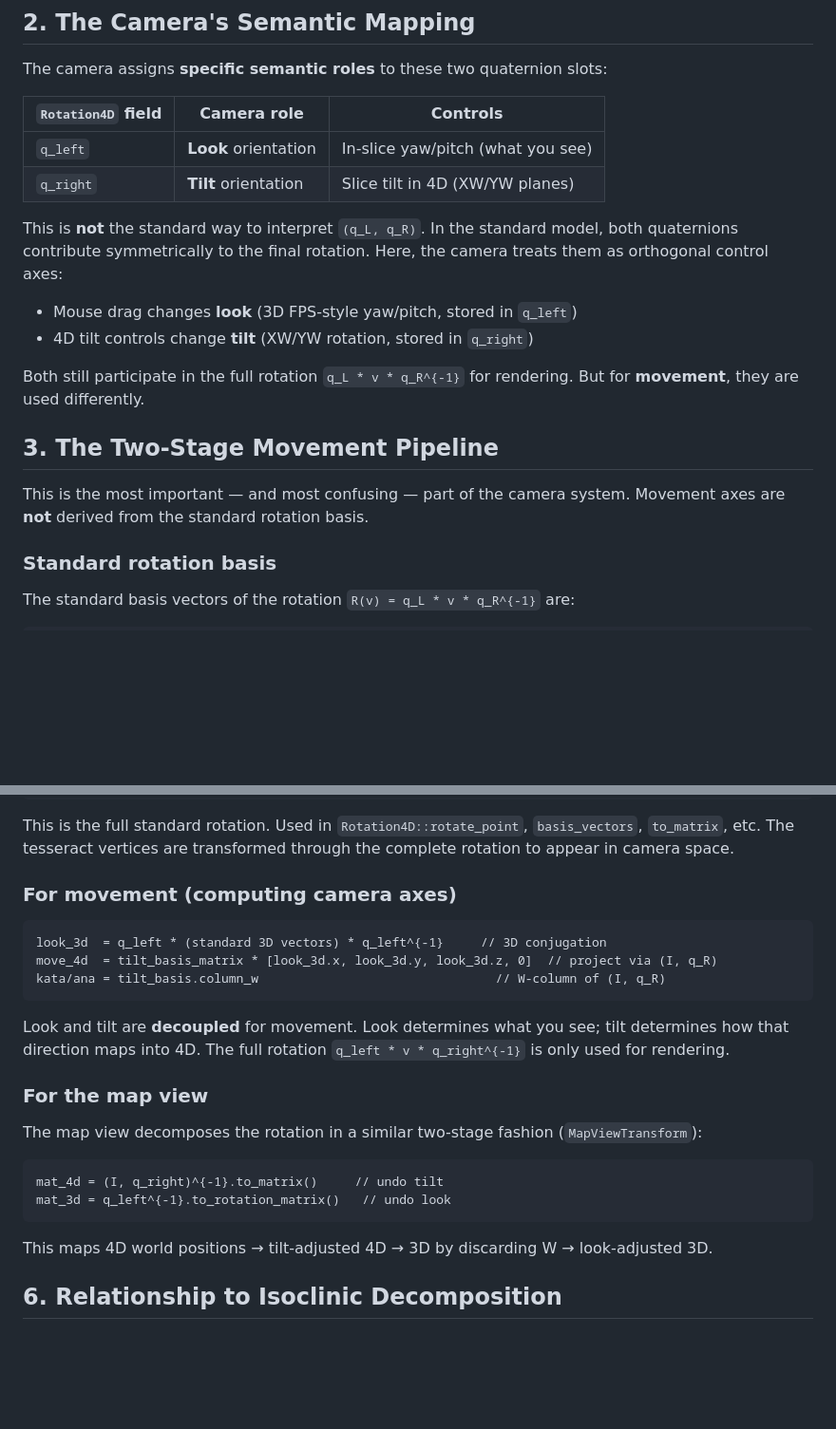
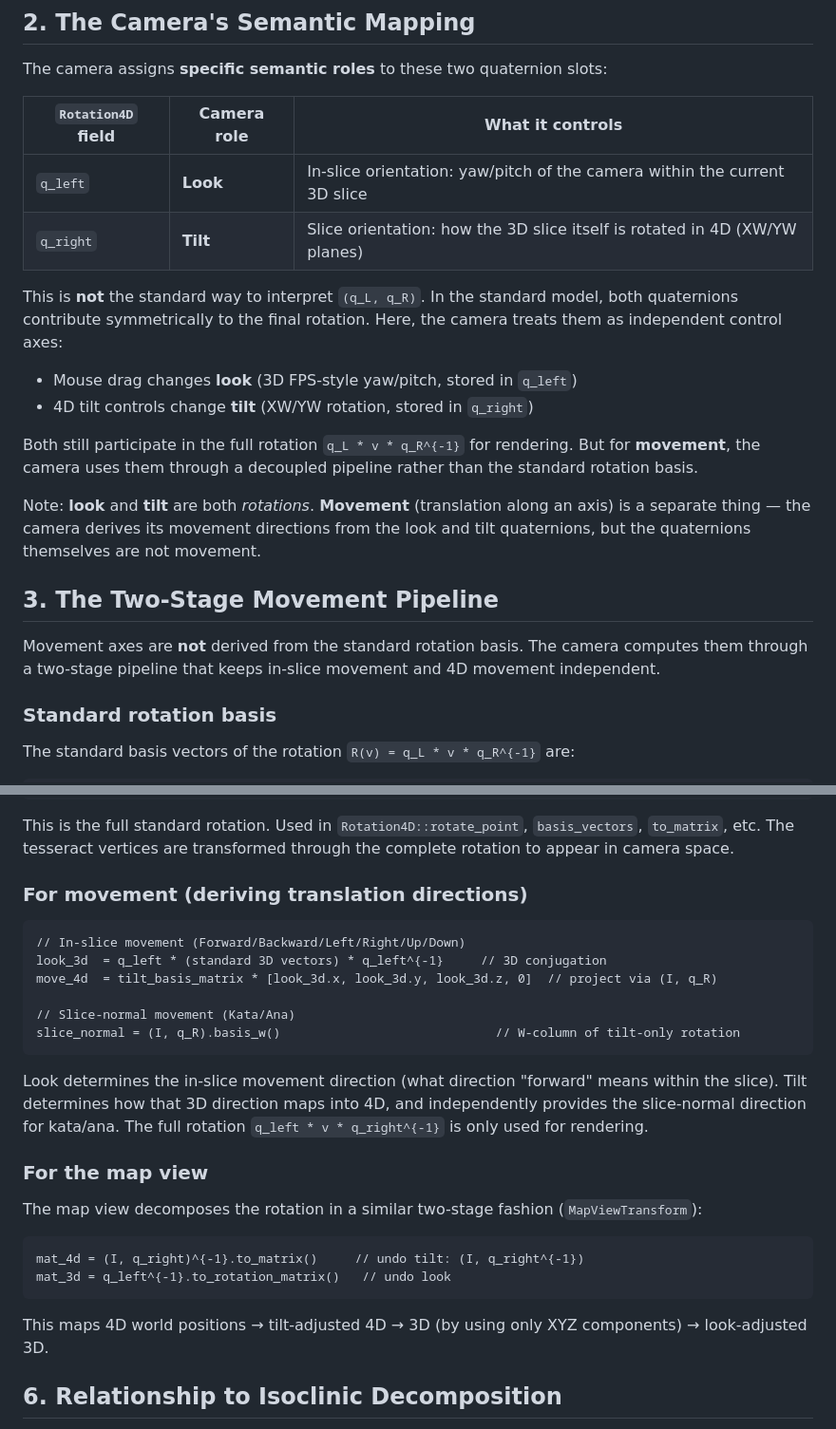
Before and after one commit to apirogov/fourdeers, a Markdown page: docs/camera_rotation_model.md, 2 parts joined by grey strips. Shown at 95% size. Rendered like a GitHub page; blank space fills up the shorter version.

````diff
--- a/docs/camera_rotation_model.md
+++ b/docs/camera_rotation_model.md
@@ -20,21 +20,23 @@ The code stores this pair in `Rotation4D` with fields named `q_left` and `q_righ
 
 The camera assigns **specific semantic roles** to these two quaternion slots:
 
-| `Rotation4D` field | Camera role | Controls |
+| `Rotation4D` field | Camera role | What it controls |
 |---|---|---|
-| `q_left` | **Look** orientation | In-slice yaw/pitch (what you see) |
-| `q_right` | **Tilt** orientation | Slice tilt in 4D (XW/YW planes) |
+| `q_left` | **Look** | In-slice orientation: yaw/pitch of the camera within the current 3D slice |
+| `q_right` | **Tilt** | Slice orientation: how the 3D slice itself is rotated in 4D (XW/YW planes) |
 
-This is **not** the standard way to interpret `(q_L, q_R)`. In the standard model, both quaternions contribute symmetrically to the final rotation. Here, the camera treats them as orthogonal control axes:
+This is **not** the standard way to interpret `(q_L, q_R)`. In the standard model, both quaternions contribute symmetrically to the final rotation. Here, the camera treats them as independent control axes:
 
 - Mouse drag changes **look** (3D FPS-style yaw/pitch, stored in `q_left`)
 - 4D tilt controls change **tilt** (XW/YW rotation, stored in `q_right`)
 
-Both still participate in the full rotation `q_L * v * q_R^{-1}` for rendering. But for **movement**, they are used differently.
+Both still participate in the full rotation `q_L * v * q_R^{-1}` for rendering. But for **movement**, the camera uses them through a decoupled pipeline rather than the standard rotation basis.
+
+Note: **look** and **tilt** are both *rotations*. **Movement** (translation along an axis) is a separate thing — the camera derives its movement directions from the look and tilt quaternions, but the quaternions themselves are not movement.
 
 ## 3. The Two-Stage Movement Pipeline
 
-This is the most important — and most confusing — part of the camera system. Movement axes are **not** derived from the standard rotation basis.
+Movement axes are **not** derived from the standard rotation basis. The camera computes them through a two-stage pipeline that keeps in-slice movement and 4D movement independent.
 
 ### Standard rotation basis
 
@@ -128,26 +149,29 @@ v' = q_left * v * q_right^{-1}
 
 This is the full standard rotation. Used in `Rotation4D::rotate_point`, `basis_vectors`, `to_matrix`, etc. The tesseract vertices are transformed through the complete rotation to appear in camera space.
 
-### For movement (computing camera axes)
+### For movement (deriving translation directions)
 
 ```
+// In-slice movement (Forward/Backward/Left/Right/Up/Down)
 look_3d  = q_left * (standard 3D vectors) * q_left^{-1}     // 3D conjugation
 move_4d  = tilt_basis_matrix * [look_3d.x, look_3d.y, look_3d.z, 0]  // project via (I, q_R)
-kata/ana = tilt_basis.column_w                                // W-column of (I, q_R)
+
+// Slice-normal movement (Kata/Ana)
+slice_normal = (I, q_R).basis_w()                             // W-column of tilt-only rotation
 ```
 
-Look and tilt are **decoupled** for movement. Look determines what you see; tilt determines how that direction maps into 4D. The full rotation `q_left * v * q_right^{-1}` is only used for rendering.
+Look determines the in-slice movement direction (what direction "forward" means within the slice). Tilt determines how that 3D direction maps into 4D, and independently provides the slice-normal direction for kata/ana. The full rotation `q_left * v * q_right^{-1}` is only used for rendering.
 
 ### For the map view
 
 The map view decomposes the rotation in a similar two-stage fashion (`MapViewTransform`):
 
 ```
-mat_4d = (I, q_right)^{-1}.to_matrix()     // undo tilt
+mat_4d = (I, q_right)^{-1}.to_matrix()     // undo tilt: (I, q_right^{-1})
 mat_3d = q_left^{-1}.to_rotation_matrix()   // undo look
 ```
 
-This maps 4D world positions → tilt-adjusted 4D → 3D by discarding W → look-adjusted 3D.
+This maps 4D world positions → tilt-adjusted 4D → 3D (by using only XYZ components) → look-adjusted 3D.
 
 ## 6. Relationship to Isoclinic Decomposition
 
````
Also changed, not shown: other parts of docs/camera_rotation_model.md (+31 -12 lines).
